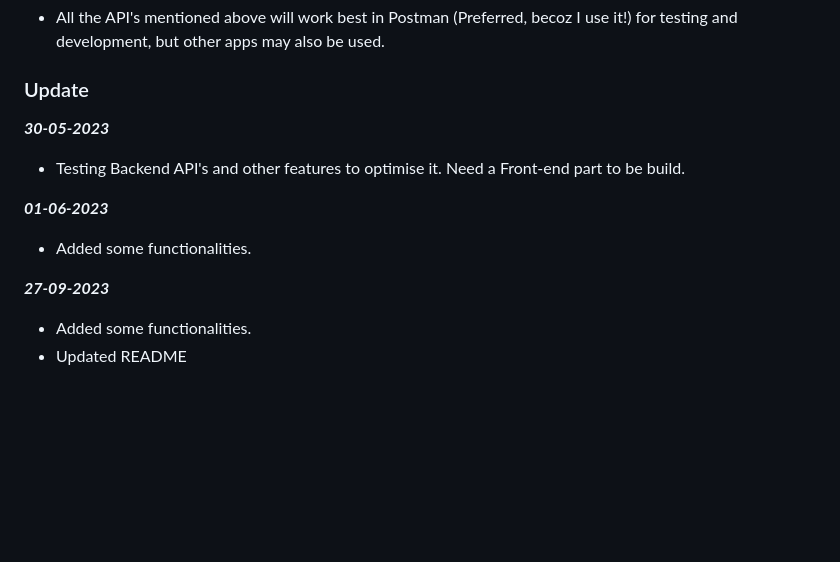
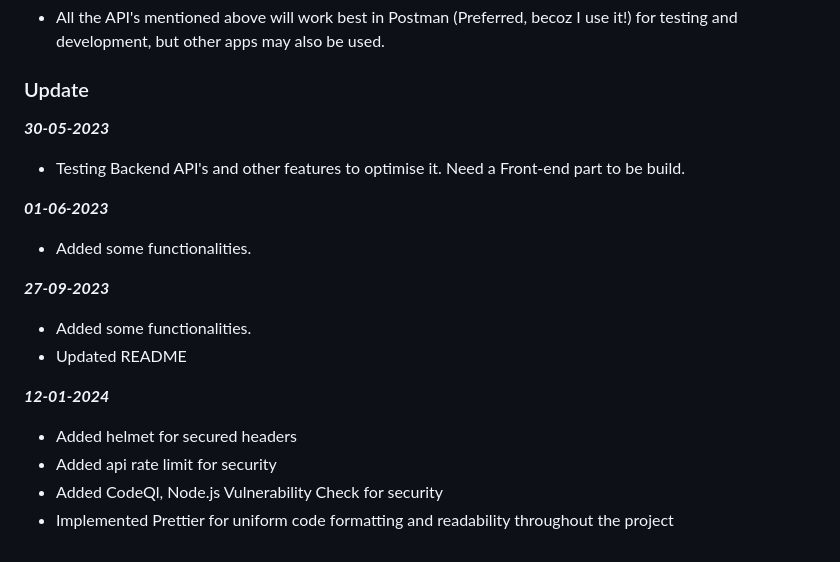
Before and after one commit to nil2022/social_app, a Markdown page: README.md, the part around the change printed below. GitHub-like rendering; blank space fills up the shorter version.

```diff
--- a/README.md
+++ b/README.md
@@ -47,12 +62,23 @@ NOTE:-
 - All the API's mentioned above will work best in Postman (Preferred, becoz I use it!) for testing and development, but other apps may also be used.
 
 ### Update
-***30-05-2023***
+
+**_30-05-2023_**
+
 - Testing Backend API's and other features to optimise it. Need a Front-end part to be build.
 
-***01-06-2023***
+**_01-06-2023_**
+
 - Added some functionalities.
 
-***27-09-2023***
+**_27-09-2023_**
+
 - Added some functionalities.
 - Updated README
+
+**_12-01-2024_**
+
+- Added helmet for secured headers
+- Added api rate limit for security
+- Added CodeQl, Node.js Vulnerability Check for security
+- Implemented Prettier for uniform code formatting and readability throughout the project
```
Also changed, not shown: other parts of README.md (+34 -19 lines), assets/home_page.jpg, 15 other files.
